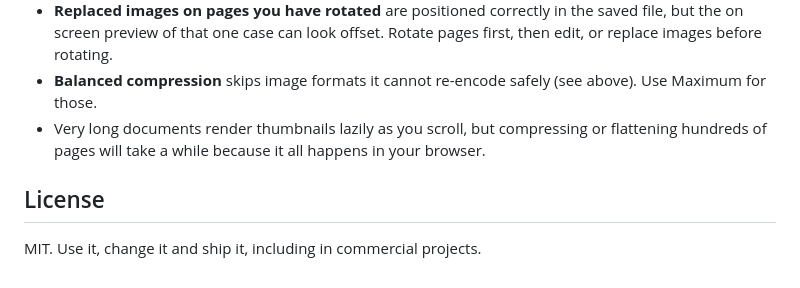
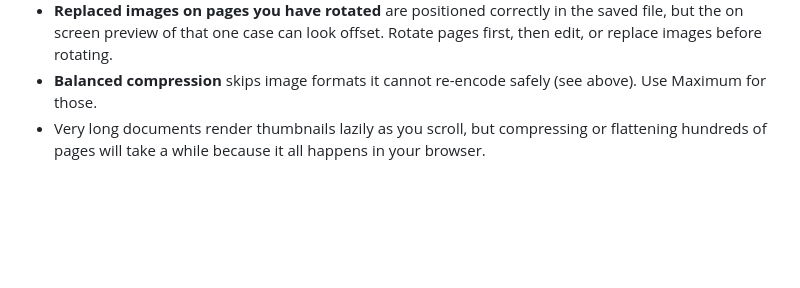
Before and after one commit to nashihab/foolscap_pdfeditor, a Markdown page: README.md, the part around the change. Rendered like a GitHub page; blank space fills up the shorter version.

```diff
--- a/README.md
+++ b/README.md
@@ -116,7 +116,3 @@ There is deliberately no framework and no bundler, so the whole thing can be rea
 - **Replaced images on pages you have rotated** are positioned correctly in the saved file, but the on screen preview of that one case can look offset. Rotate pages first, then edit, or replace images before rotating.
 - **Balanced compression** skips image formats it cannot re-encode safely (see above). Use Maximum for those.
 - Very long documents render thumbnails lazily as you scroll, but compressing or flattening hundreds of pages will take a while because it all happens in your browser.
-
-## License
-
-MIT. Use it, change it and ship it, including in commercial projects.
```
